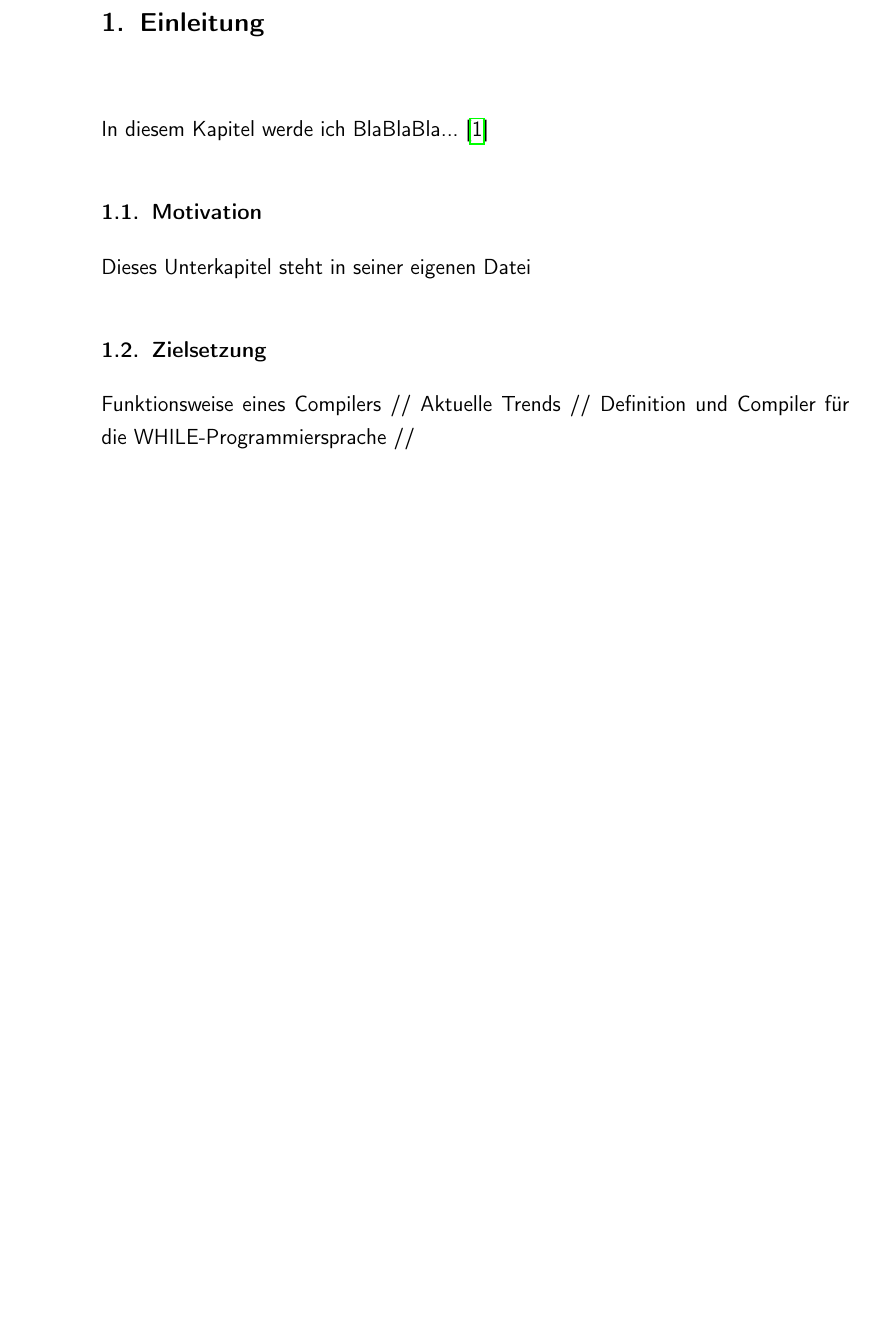
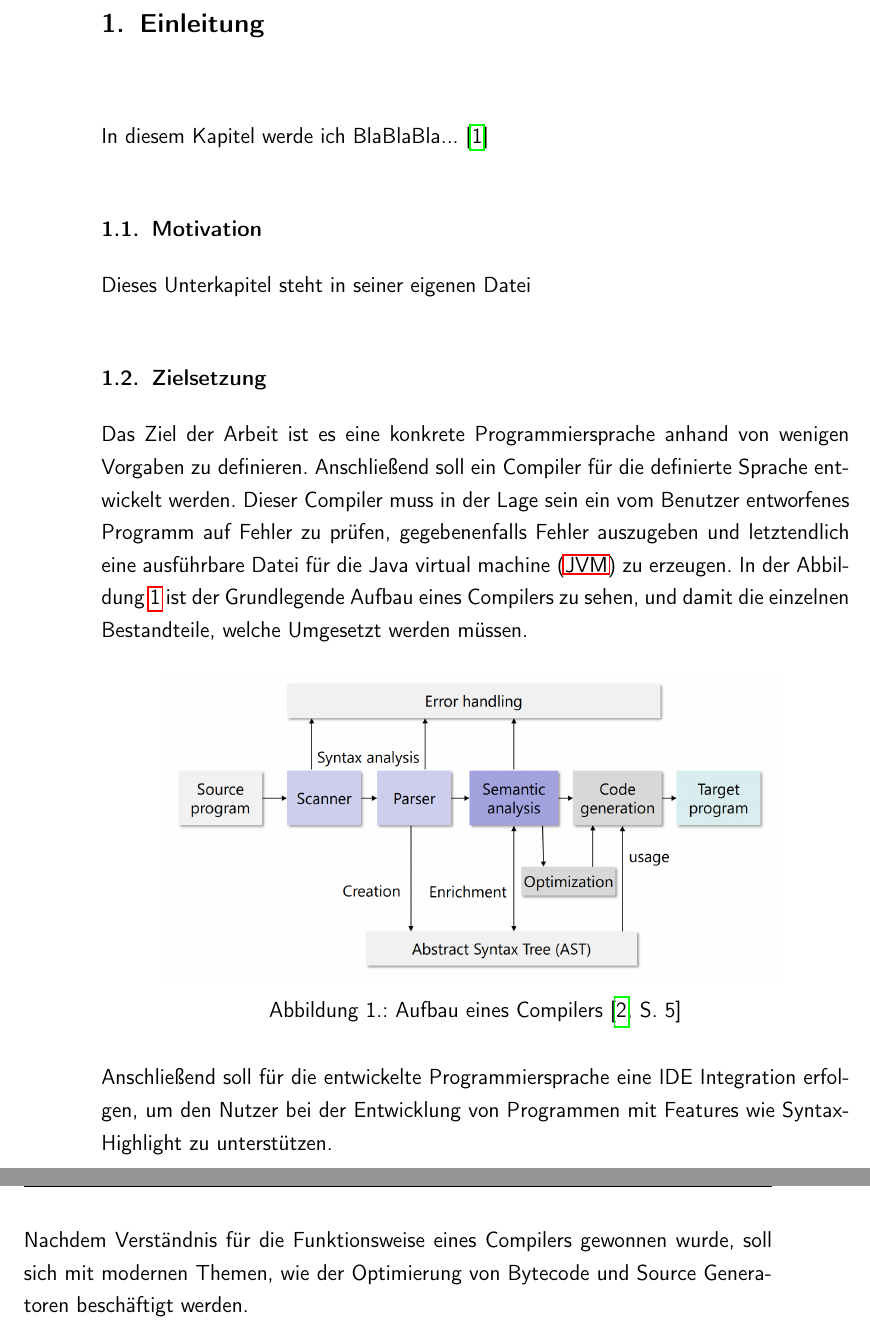
Before and after one commit to ZitronenSchrank/compiler_project, a LaTeX thesis (doc/latex/main.tex, which reads doc/latex/content/chapters/Einleitung/Zielsetzung.tex): part of page 15 of 35 before the commit and two parts of pages 15 and 16 of 35 after it, the two joined at a grey line, cut so that both start at the same text, the shorter picture padded with empty space. Compiled offline with pdfLaTeX.

Commit message:
Added Zielsetzung

```diff
--- a/doc/latex/content/chapters/Einleitung/Zielsetzung.tex
+++ b/doc/latex/content/chapters/Einleitung/Zielsetzung.tex
@@ -1,4 +1,15 @@
 \section{Zielsetzung}
-Funktionsweise eines Compilers //
-Aktuelle Trends //
-Definition und Compiler für die WHILE-Programmiersprache //
+Das Ziel der Arbeit ist es eine konkrete Programmiersprache anhand von wenigen Vorgaben zu definieren. Anschließend soll ein Compiler für die definierte Sprache entwickelt werden. Dieser Compiler muss in der Lage sein ein vom Benutzer entworfenes Programm auf Fehler zu prüfen, gegebenenfalls Fehler auszugeben und letztendlich eine ausführbare Datei für die \ac{jvm} zu erzeugen. In der \cref{pic:CompilerAufbau} ist der Grundlegende Aufbau eines Compilers zu sehen, und damit die einzelnen Bestandteile, welche Umgesetzt werden müssen.
+
+\begin{figure}[h!]
+	%\includegraphics[width=1\textwidth]{content/pictures/LoRaWAN-OSI.JPG}
+	\centering
+	\includegraphics[width=12cm]{content/pictures/compiler.png}
+	\captionsource{Aufbau eines Compilers}{\cite[S. 5]{GottfriedVossen2016}}
+	%	\source{\cite[S. 5]{SemtechCorporation.2020}}
+	\label{pic:CompilerAufbau}
+\end{figure}
+
+Anschließend soll für die entwickelte Programmiersprache eine IDE Integration erfolgen, um den Nutzer bei der Entwicklung von Programmen mit Features wie Syntax-Highlight zu unterstützen.
+
+Nachdem Verständnis für die Funktionsweise eines Compilers gewonnen wurde, soll sich mit modernen Themen, wie der Optimierung von Bytecode und Source Generatoren beschäftigt werden.
```
Also changed, not shown: doc/latex/content/framework/abbreviations.tex (+1 -0 lines), doc/latex/content/pictures/compiler.png (added), doc/latex/content/pictures/pred.png (added), doc/latex/content/pictures/statement.png (added), doc/latex/content/pictures/while.png (added).
